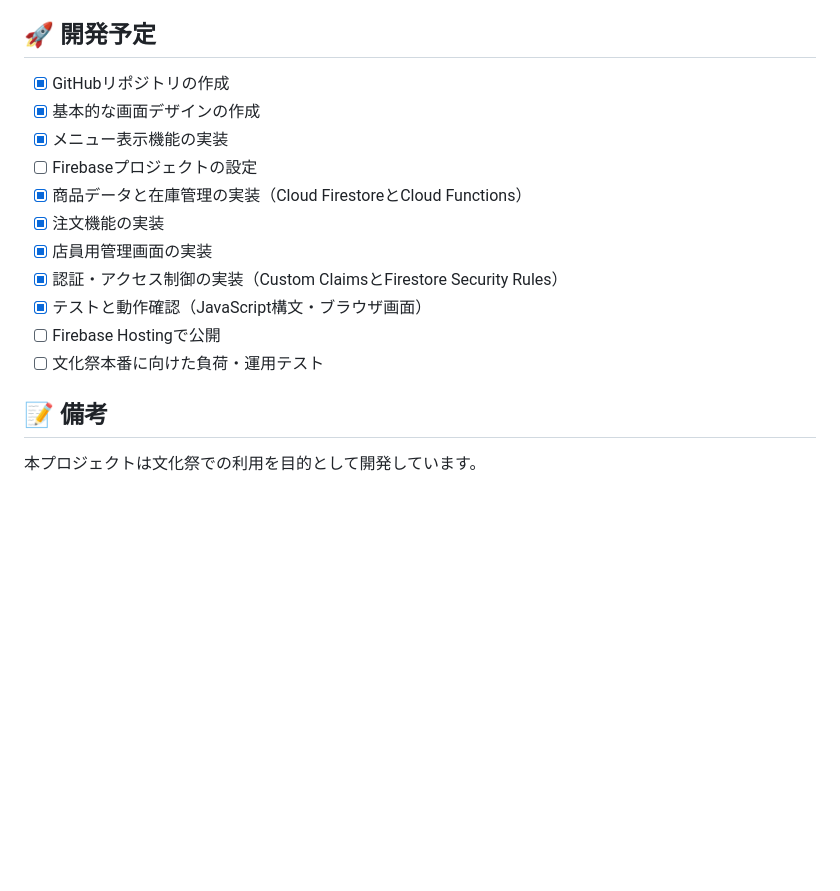
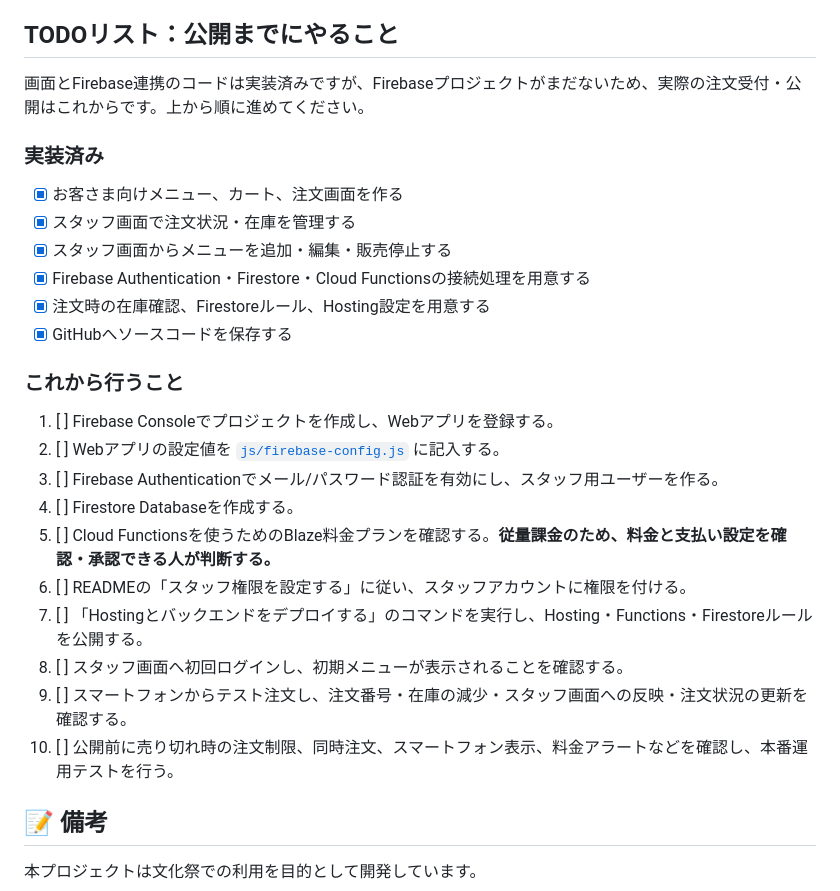
Before and after one commit to Yuk1-11/cafe-website, a Markdown page: README.md, the part around the change. GitHub-like rendering; blank space fills up the shorter version.

Commit message:
Add prioritized Firebase launch TODOs
Co-authored-by: Copilot <223556219+Copilot@users.noreply.github.com>

```diff
--- a/README.md
+++ b/README.md
@@ -132,19 +132,31 @@ cultural-festival-cafe/
 - クライアントから送信された価格や合計金額をそのまま信用しない
 - Firebaseの秘密鍵や認証情報をGitHubに公開しない
 
-## 🚀 開発予定
+## TODOリスト：公開までにやること
 
-- [x] GitHubリポジトリの作成
-- [x] 基本的な画面デザインの作成
-- [x] メニュー表示機能の実装
-- [ ] Firebaseプロジェクトの設定
-- [x] 商品データと在庫管理の実装（Cloud FirestoreとCloud Functions）
-- [x] 注文機能の実装
-- [x] 店員用管理画面の実装
-- [x] 認証・アクセス制御の実装（Custom ClaimsとFirestore Security Rules）
-- [x] テストと動作確認（JavaScript構文・ブラウザ画面）
-- [ ] Firebase Hostingで公開
-- [ ] 文化祭本番に向けた負荷・運用テスト
+画面とFirebase連携のコードは実装済みですが、Firebaseプロジェクトがまだないため、実際の注文受付・公開はこれからです。上から順に進めてください。
+
+### 実装済み
+
+- [x] お客さま向けメニュー、カート、注文画面を作る
+- [x] スタッフ画面で注文状況・在庫を管理する
+- [x] スタッフ画面からメニューを追加・編集・販売停止する
+- [x] Firebase Authentication・Firestore・Cloud Functionsの接続処理を用意する
+- [x] 注文時の在庫確認、Firestoreルール、Hosting設定を用意する
+- [x] GitHubへソースコードを保存する
+
+### これから行うこと
+
+1. [ ] Firebase Consoleでプロジェクトを作成し、Webアプリを登録する。
+2. [ ] Webアプリの設定値を [`js/firebase-config.js`](./js/firebase-config.js) に記入する。
+3. [ ] Firebase Authenticationでメール/パスワード認証を有効にし、スタッフ用ユーザーを作る。
+4. [ ] Firestore Databaseを作成する。
+5. [ ] Cloud Functionsを使うためのBlaze料金プランを確認する。**従量課金のため、料金と支払い設定を確認・承認できる人が判断する。**
+6. [ ] READMEの「スタッフ権限を設定する」に従い、スタッフアカウントに権限を付ける。
+7. [ ] 「Hostingとバックエンドをデプロイする」のコマンドを実行し、Hosting・Functions・Firestoreルールを公開する。
+8. [ ] スタッフ画面へ初回ログインし、初期メニューが表示されることを確認する。
+9. [ ] スマートフォンからテスト注文し、注文番号・在庫の減少・スタッフ画面への反映・注文状況の更新を確認する。
+10. [ ] 公開前に売り切れ時の注文制限、同時注文、スマートフォン表示、料金アラートなどを確認し、本番運用テストを行う。
 
 ## 📝 備考
 
```
